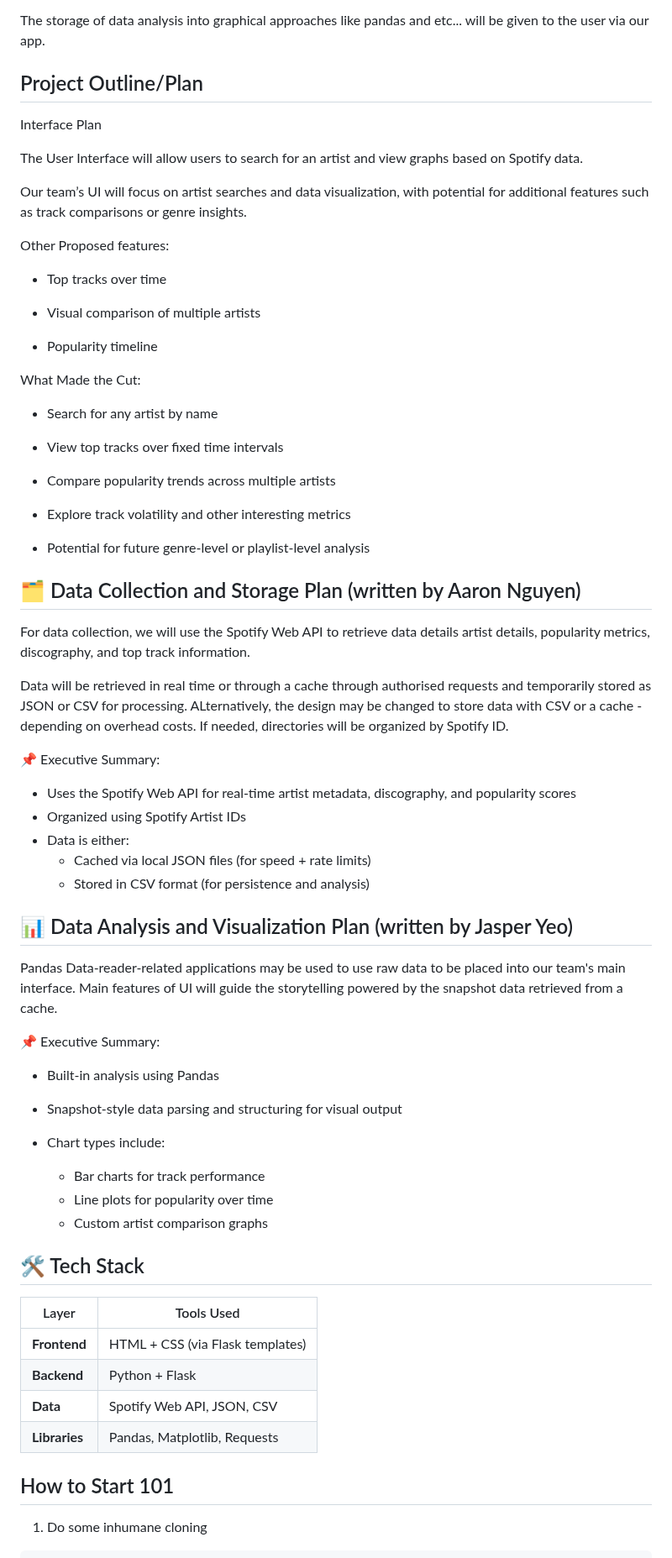
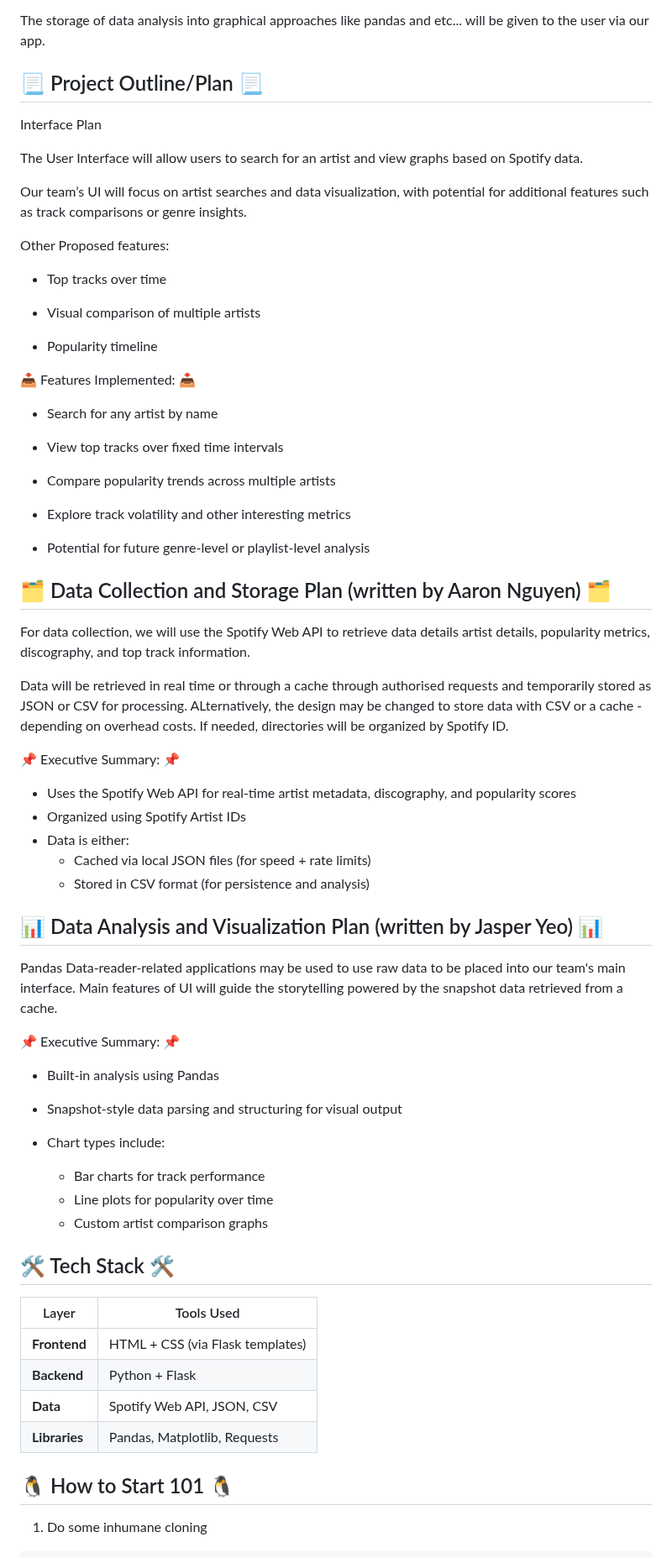
Before and after one commit to jyeo/cs122_financialdata_project, a Markdown page: README.md, the part around one of its changes. Shown at 84% size. Drawn GitHub-style.

Commit message:
Updated updated pen-ultimate changes to README.md

```diff
--- a/README.md
+++ b/README.md
@@ -41,7 +41,7 @@ From the data containers, analysis that enables storytelling that includes: top
 The storage of data analysis into graphical approaches like pandas and etc... will be given to the user via our app.
 
 
-## Project Outline/Plan
+## 📃 Project Outline/Plan 📃
 
 Interface Plan
 
@@ -57,7 +57,7 @@ Other Proposed features:
 
 * Popularity timeline
 
-What Made the Cut:
+📥 Features Implemented: 📥
 
 * Search for any artist by name
 
@@ -70,7 +70,7 @@ What Made the Cut:
 * Potential for future genre-level or playlist-level analysis
 
 
-## 🗂 Data Collection and Storage Plan (written by Aaron Nguyen)
+## 🗂 Data Collection and Storage Plan (written by Aaron Nguyen) 🗂
 
 For data collection, we will use the Spotify Web API to retrieve data details artist details, popularity metrics, discography, and top track information.
 
@@ -78,7 +78,7 @@ Data will be retrieved in real time or through a cache through authorised reques
 ALternatively, the design may be changed to store data with CSV or a cache - depending on overhead costs.
 If needed, directories will be organized by Spotify ID.
 
-📌 Executive Summary:
+📌 Executive Summary: 📌
 
 * Uses the Spotify Web API for real-time artist metadata, discography, and popularity scores
 * Organized using Spotify Artist IDs
@@ -86,12 +86,12 @@ If needed, directories will be organized by Spotify ID.
   * Cached via local JSON files (for speed + rate limits)
   * Stored in CSV format (for persistence and analysis)
 
-## 📊 Data Analysis and Visualization Plan (written by Jasper Yeo)
+## 📊 Data Analysis and Visualization Plan (written by Jasper Yeo) 📊
 
 Pandas Data-reader-related applications may be used to use raw data to be placed into our team's main interface.
 Main features of UI will guide the storytelling powered by the snapshot data retrieved from a cache.
 
-📌 Executive Summary:
+📌 Executive Summary: 📌
 
 * Built-in analysis using Pandas
 
@@ -102,7 +102,7 @@ Main features of UI will guide the storytelling powered by the snapshot data ret
   * Line plots for popularity over time
   * Custom artist comparison graphs
 
-## 🛠 Tech Stack
+## 🛠 Tech Stack 🛠
 | Layer         | Tools Used                       |
 | ------------- | -------------------------------- |
 | **Frontend**  | HTML + CSS (via Flask templates) |
@@ -110,7 +110,7 @@ Main features of UI will guide the storytelling powered by the snapshot data ret
 | **Data**      | Spotify Web API, JSON, CSV       |
 | **Libraries** | Pandas, Matplotlib, Requests     |
 
-## How to Start 101
+## 🐧 How to Start 101 🐧
 
 1. Do some inhumane cloning
 
```
Also changed, not shown: other parts of README.md (+6 -6 lines).
